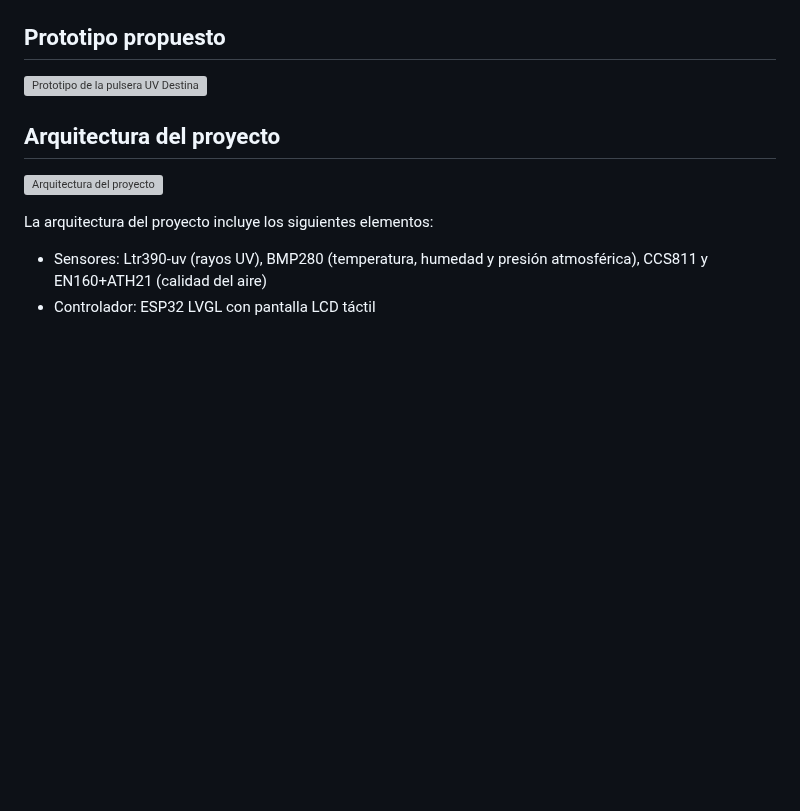
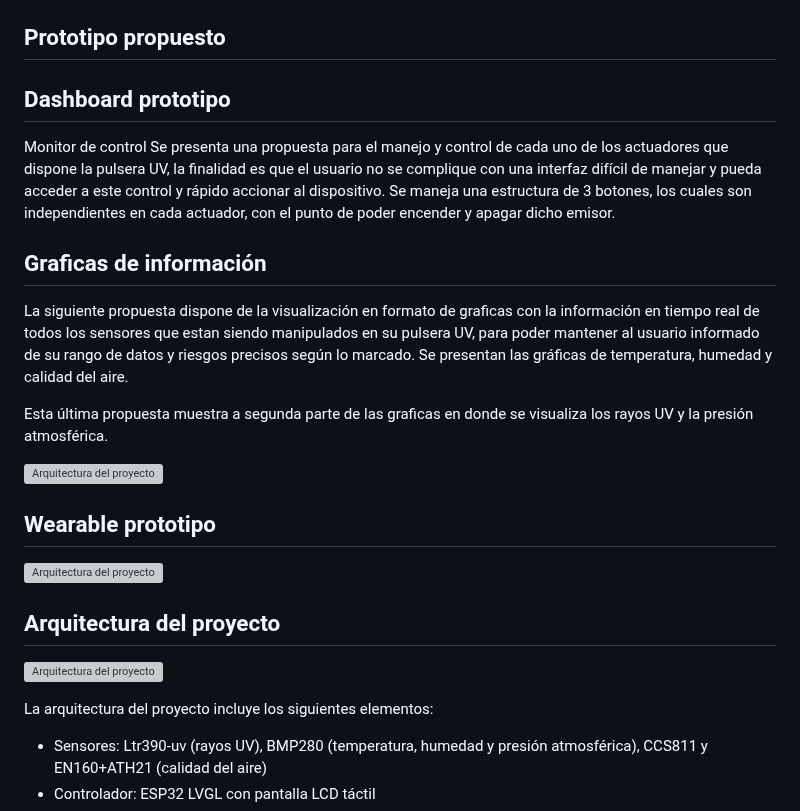
Before and after one commit to tacomon/pulsera_uv, a Markdown page: README.md, the part around the change. Rendered like a GitHub page; blank space fills up the shorter version; grey boxes are pictures that could not be loaded.

```diff
--- a/README.md
+++ b/README.md
@@ -41,7 +41,21 @@ La pulsera UV Destina es un dispositivo wearable innovador diseñado para deport
 
 ## Prototipo propuesto
 
-![Prototipo de la pulsera UV Destina](ruta/a/la/imagen.jpg)
+## Dashboard prototipo
+Monitor de control
+Se presenta una propuesta para el manejo y control de cada uno de los actuadores que dispone la pulsera UV, la finalidad es que el usuario no se complique con una interfaz difícil de manejar y pueda acceder a este control y rápido accionar al dispositivo.
+Se maneja una estructura de 3 botones, los cuales son independientes en cada actuador, con el punto de poder encender y apagar dicho emisor.
+
+## Graficas de información
+La siguiente propuesta dispone de la visualización en formato de graficas con la información en tiempo real de todos los sensores que estan siendo manipulados en su pulsera UV, para poder mantener al usuario informado de su rango de datos y riesgos precisos según lo marcado. Se presentan las gráficas de temperatura, humedad y calidad del aire.
+
+Esta última propuesta muestra a segunda parte de las graficas en donde se visualiza los rayos UV y la presión atmosférica.
+
+![Arquitectura del proyecto](ruta/a/la/imagen.jpg)
+
+## Wearable prototipo
+![Arquitectura del proyecto](ruta/a/la/imagen.jpg)
+
 
 ## Arquitectura del proyecto
 
```
